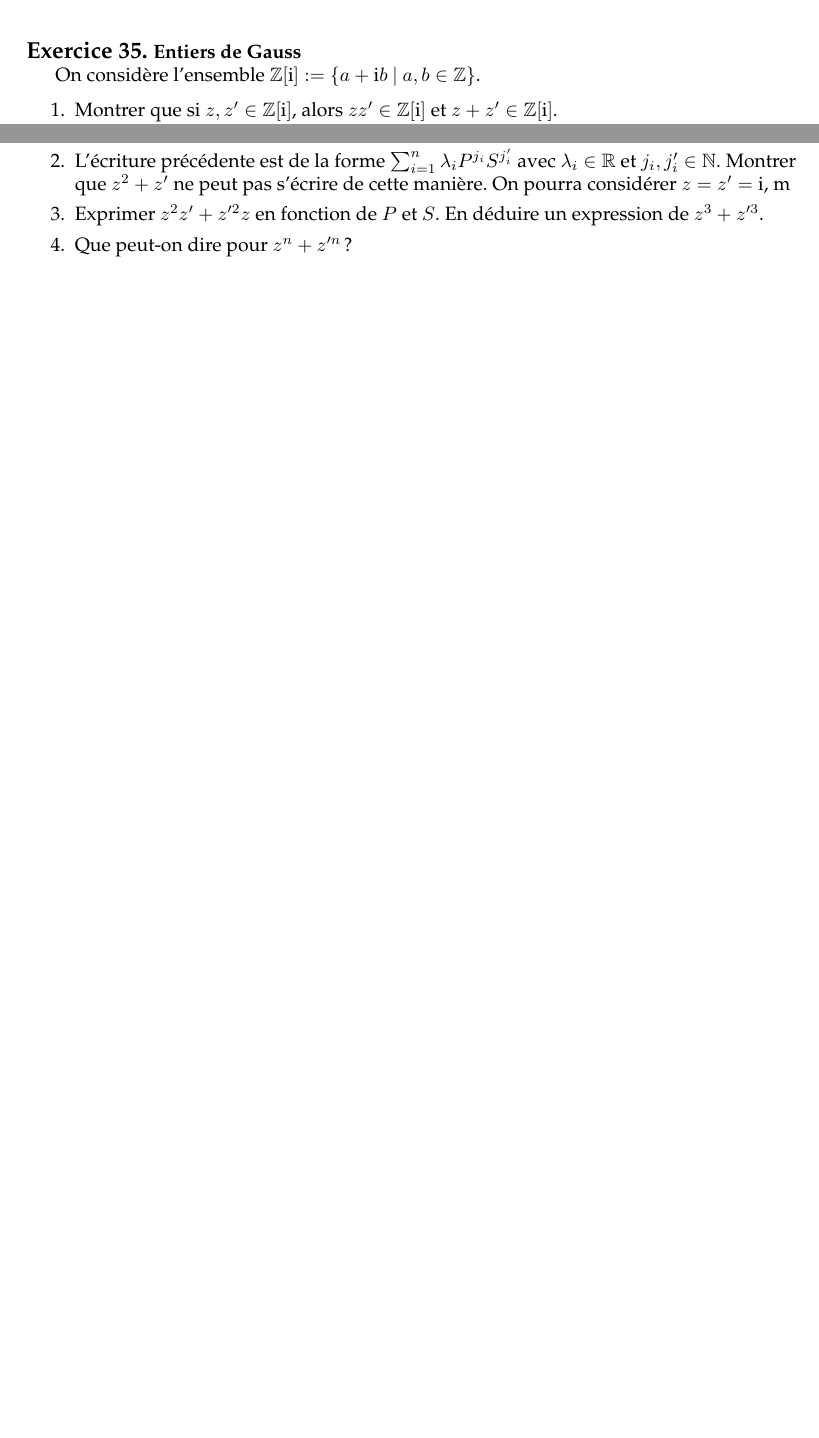
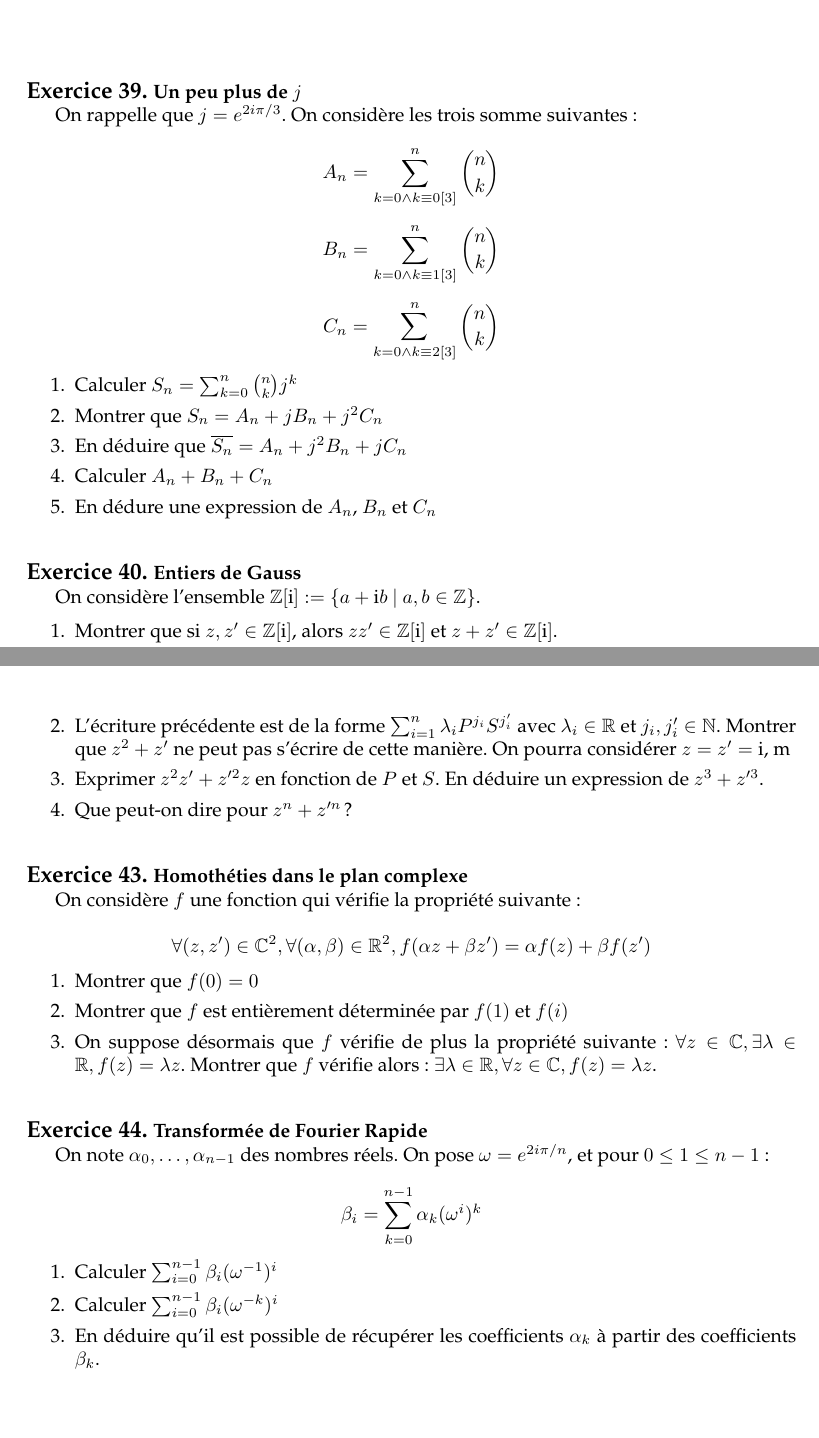
Before and after one commit to AliaumeL/Kholles, a LaTeX document (exosvrac.tex): two parts of pages 6 and 7 of 7 before the commit and two parts of pages 7 and 8 of 8 after it, joined at a grey line, cut at the place of the change, the shorter picture padded with empty space. Compiled offline with pdfLaTeX.

Commit message:
Plus de complexe

```diff
--- a/exosvrac.tex
+++ b/exosvrac.tex
@@ -508,6 +529,30 @@ Que dire $f(x)$ et $g(x)$ quand $x \in \mb{R}$ ?
 
 \end{enumerate}
 
+\exercice[Un peu plus de $j$]
+
+On rappelle que $j = e^{2i\pi /3}$.
+On considère les trois somme suivantes~:
+
+\begin{equation*}
+    A_n = \sum_{k = 0 \wedge k \equiv 0 [3]}^{n} { n \choose k}
+\end{equation*}
+
+\begin{equation*}
+    B_n = \sum_{k = 0 \wedge k \equiv 1 [3]}^{n} { n \choose k}
+\end{equation*}
+
+\begin{equation*}
+    C_n = \sum_{k = 0 \wedge k \equiv 2 [3]}^{n} { n \choose k}
+\end{equation*}
+
+\begin{enumerate}
+    \item Calculer $S_n = \sum_{k = 0}^n { n \choose k } j^k$
+    \item Montrer que $S_n = A_n + j B_n + j^2 C_n$
+    \item En déduire que $\overline{S_n} = A_n + j^2 B_n + jC_n$
+    \item Calculer $A_n + B_n + C_n$
+    \item En dédure une expression de $A_n$, $B_n$ et $C_n$
+\end{enumerate}
 
 
 \exercice[Entiers de Gauss]
@@ -585,5 +630,48 @@ Soient $z, z' \in \mb{C}$ on note $S = z + z'$ et $P = z z'$.
 \end{enumerate}
 
 
+\exercice[Homothéties dans le plan complexe]
+
+On considère $f$ une fonction qui vérifie la propriété
+suivante~:
+
+\begin{equation*}
+    \forall (z,z') \in \mathbb{C}^2,
+    \forall (\alpha, \beta) \in \mathbb{R}^2,
+    f( \alpha z + \beta z') = \alpha f (z) + \beta f(z')
+\end{equation*}
+
+\begin{enumerate}
+    \item Montrer que $f(0) = 0$
+    \item Montrer que $f$ est entièrement déterminée
+        par $f(1)$ et $f(i)$
+
+    \item On suppose désormais que $f$ vérifie de plus
+        la propriété suivante~: $\forall z \in \mathbb{C},
+        \exists \lambda \in \mathbb{R}, f (z) = \lambda z$.
+        Montrer que $f$ vérifie alors~: $\exists \lambda
+        \in \mathbb{R}, \forall z \in \mathbb{C}, f(z) = \lambda z$.
+\end{enumerate}
+
+
+\exercice[Transformée de Fourier Rapide]
+
+On note $\alpha_0, \dots, \alpha_{n-1}$ des nombres réels.
+On pose $\omega = e^{2i\pi / n}$, et
+pour $0 \leq 1 \leq n - 1$~:
+
+\begin{equation*}
+    \beta_i = \sum_{k = 0}^{n-1} \alpha_k (\omega^i)^k
+\end{equation*}
+
+\begin{enumerate}
+    \item
+        Calculer $\sum_{i = 0}^{n - 1} \beta_i (\omega^{-1})^i$
+    \item
+        Calculer $\sum_{i = 0}^{n-1} \beta_i (\omega^{-k})^i$
+
+    \item En déduire qu'il est possible de récupérer les coefficients
+        $\alpha_k$ à partir des coefficients $\beta_k$.
+\end{enumerate}
 
 \end{document}
```
Also changed, not shown: exosvrac.tex (27 more changed lines).
